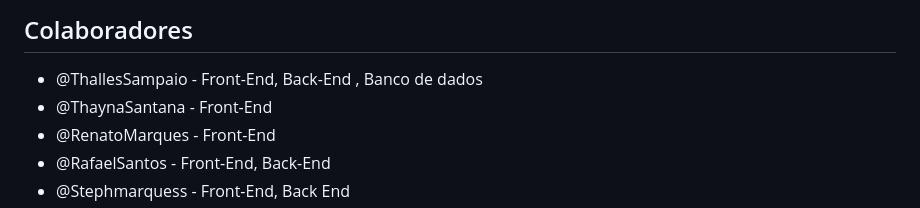
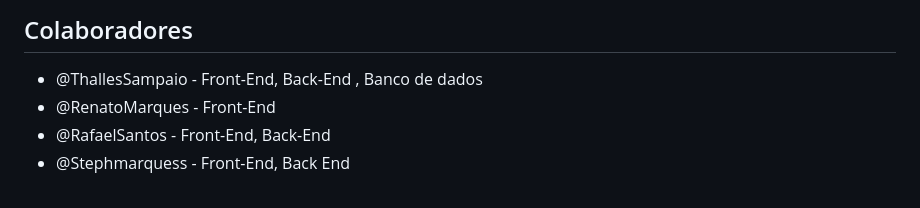
Before and after one commit to Squad12Rcd/Terceira-Entrega, a Markdown page: README.md, the part around the change printed below. GitHub-like rendering.

```diff
--- a/README.md
+++ b/README.md
@@ -61,7 +61,6 @@ O projeto tem como proposta levar conhecimento em áreas de tecnologia para os e
 <h2> Colaboradores </h2>
 <ul>
   <li> @ThallesSampaio - Front-End, Back-End , Banco de dados </li>
-  <li> @ThaynaSantana - Front-End </li>
   <li> @RenatoMarques - Front-End </li>
   <li> @RafaelSantos - Front-End, Back-End </li>
   <li> @Stephmarquess - Front-End, Back End </li>
```
Also changed, not shown: other parts of README.md (+1 -1 lines).
